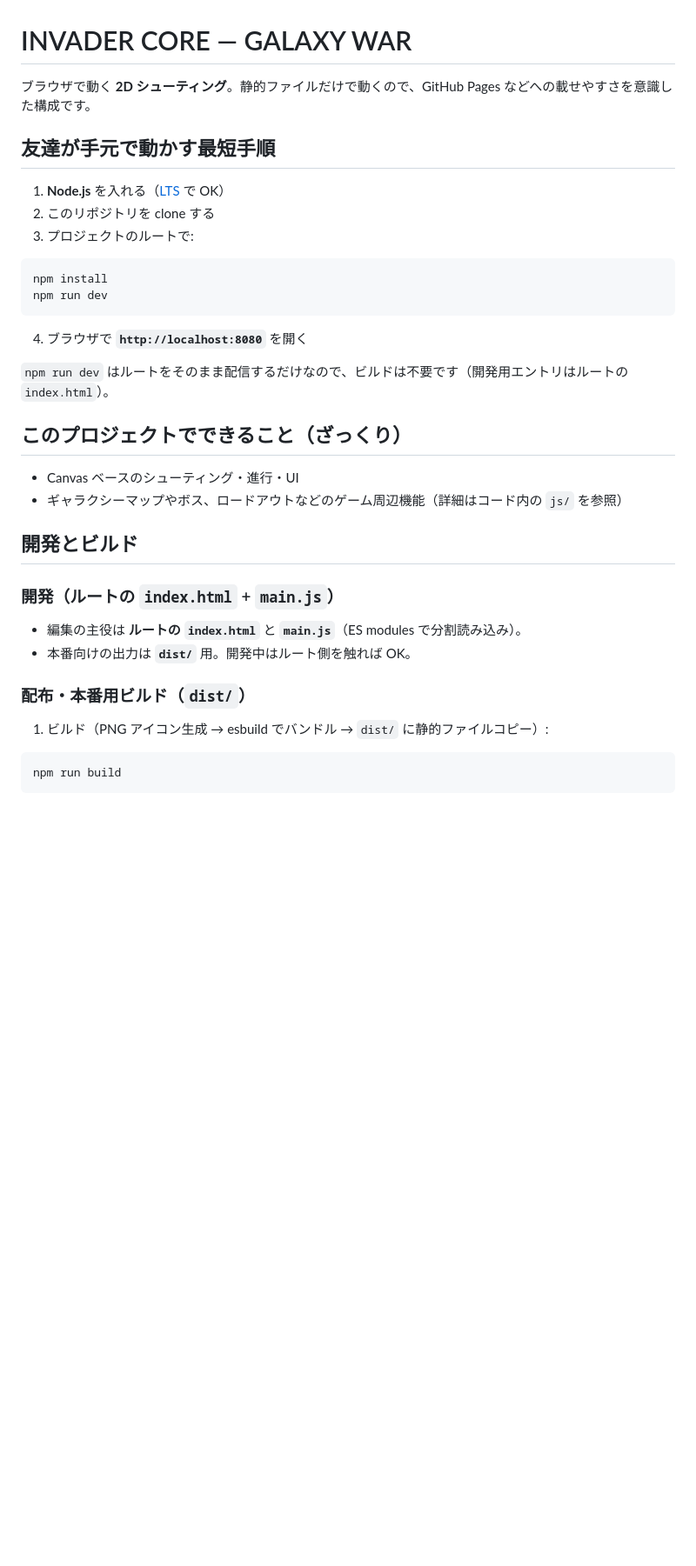
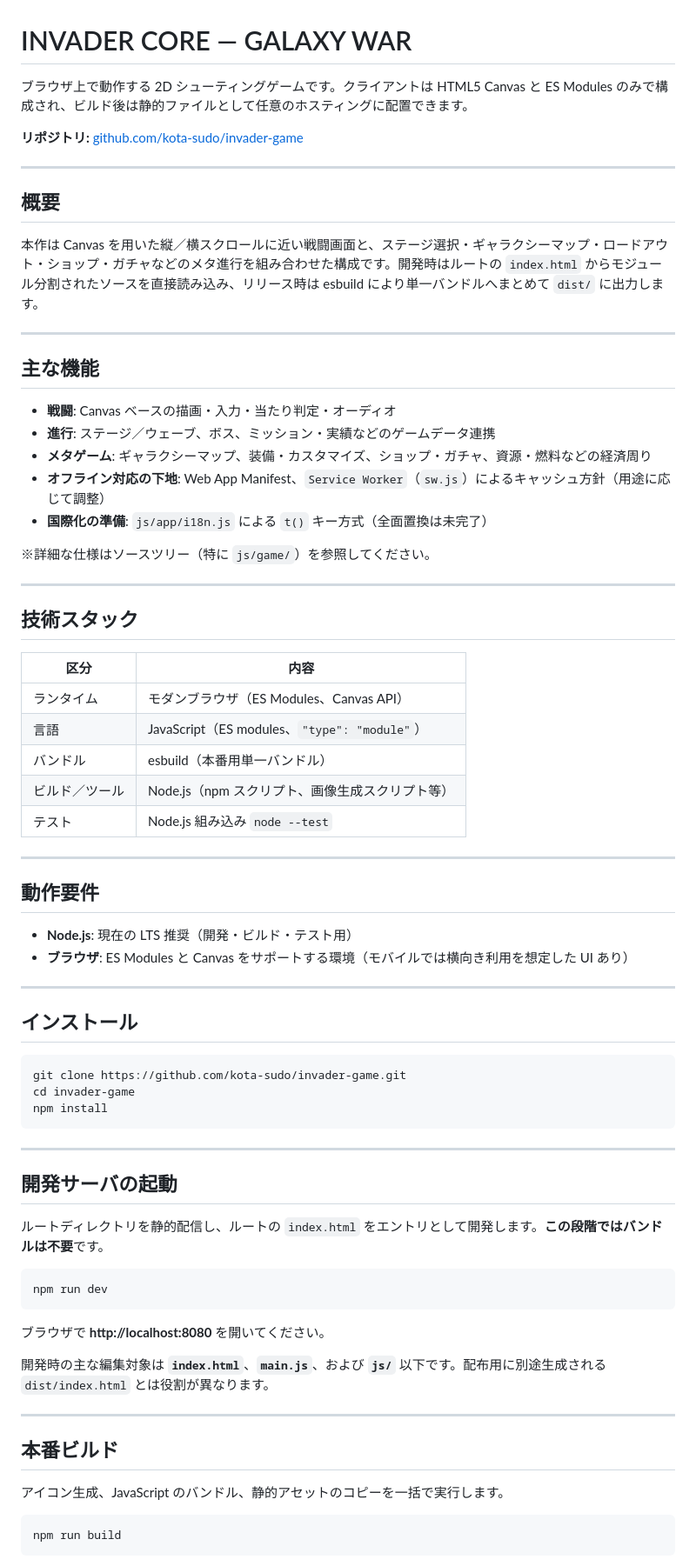
Before and after one commit to kota-sudo/invader-game, a Markdown page: README.md, the part around one of its changes. Shown at 87% size. Drawn GitHub-style; blank space fills up the shorter version.

````diff
--- a/README.md
+++ b/README.md
@@ -1,37 +1,75 @@
 # INVADER CORE — GALAXY WAR
 
-ブラウザで動く **2D シューティング**。静的ファイルだけで動くので、GitHub Pages などへの載せやすさを意識した構成です。
+ブラウザ上で動作する 2D シューティングゲームです。クライアントは HTML5 Canvas と ES Modules のみで構成され、ビルド後は静的ファイルとして任意のホスティングに配置できます。
 
-## 友達が手元で動かす最短手順
+**リポジトリ:** [github.com/kota-sudo/invader-game](https://github.com/kota-sudo/invader-game)
 
-1. **Node.js** を入れる（[LTS](https://nodejs.org/) で OK）
-2. このリポジトリを clone する
-3. プロジェクトのルートで:
+---
+
+## 概要
+
+本作は Canvas を用いた縦／横スクロールに近い戦闘画面と、ステージ選択・ギャラクシーマップ・ロードアウト・ショップ・ガチャなどのメタ進行を組み合わせた構成です。開発時はルートの `index.html` からモジュール分割されたソースを直接読み込み、リリース時は esbuild により単一バンドルへまとめて `dist/` に出力します。
+
+---
+
+## 主な機能
+
+- **戦闘**: Canvas ベースの描画・入力・当たり判定・オーディオ
+- **進行**: ステージ／ウェーブ、ボス、ミッション・実績などのゲームデータ連携
+- **メタゲーム**: ギャラクシーマップ、装備・カスタマイズ、ショップ・ガチャ、資源・燃料などの経済周り
+- **オフライン対応の下地**: Web App Manifest、`Service Worker`（`sw.js`）によるキャッシュ方針（用途に応じて調整）
+- **国際化の準備**: `js/app/i18n.js` による `t()` キー方式（全面置換は未完了）
+
+※詳細な仕様はソースツリー（特に `js/game/`）を参照してください。
+
+---
+
+## 技術スタック
+
+| 区分 | 内容 |
+|------|------|
+| ランタイム | モダンブラウザ（ES Modules、Canvas API） |
+| 言語 | JavaScript（ES modules、`"type": "module"`） |
+| バンドル | esbuild（本番用単一バンドル） |
+| ビルド／ツール | Node.js（npm スクリプト、画像生成スクリプト等） |
+| テスト | Node.js 組み込み `node --test` |
+
+---
+
+## 動作要件
+
+- **Node.js**: 現在の LTS 推奨（開発・ビルド・テスト用）
+- **ブラウザ**: ES Modules と Canvas をサポートする環境（モバイルでは横向き利用を想定した UI あり）
+
+---
+
+## インストール
 
 ```bash
+git clone https://github.com/kota-sudo/invader-game.git
+cd invader-game
 npm install
+```
+
+---
+
+## 開発サーバの起動
+
+ルートディレクトリを静的配信し、ルートの `index.html` をエントリとして開発します。**この段階ではバンドルは不要**です。
+
+```bash
 npm run dev
 ```
 
-4. ブラウザで **`http://localhost:8080`** を開く
+ブラウザで **http://localhost:8080** を開いてください。
 
-`npm run dev` はルートをそのまま配信するだけなので、ビルドは不要です（開発用エントリはルートの `index.html`）。
+開発時の主な編集対象は **`index.html`**、**`main.js`**、および **`js/`** 以下です。配布用に別途生成される `dist/index.html` とは役割が異なります。
 
-## このプロジェクトでできること（ざっくり）
+---
 
-- Canvas ベースのシューティング・進行・UI
-- ギャラクシーマップやボス、ロードアウトなどのゲーム周辺機能（詳細はコード内の `js/` を参照）
+## 本番ビルド
 
-## 開発とビルド
-
-### 開発（ルートの `index.html` + `main.js`）
-
-- 編集の主役は **ルートの `index.html`** と **`main.js`**（ES modules で分割読み込み）。
-- 本番向けの出力は **`dist/`** 用。開発中はルート側を触れば OK。
-
-### 配布・本番用ビルド（`dist/`）
-
-1. ビルド（PNG アイコン生成 → esbuild でバンドル → `dist/` に静的ファイルコピー）:
+アイコン生成、JavaScript のバンドル、静的アセットのコピーを一括で実行します。
 
 ```bash
 npm run build
````
Also changed, not shown: other parts of README.md (+72 -28 lines).
